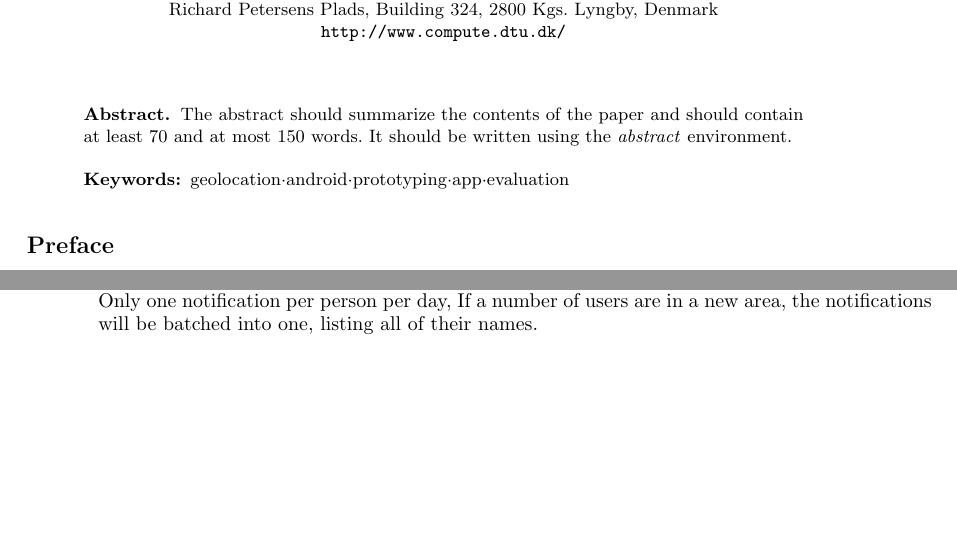
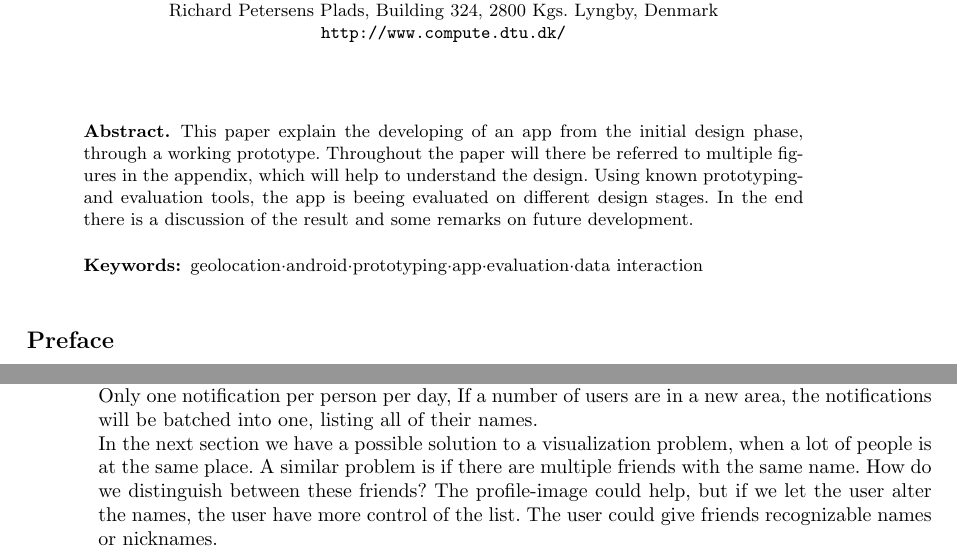
Before and after one commit to syre/personal-data-interaction, a LaTeX paper (project/project.tex): two parts of pages 1 and 6 of 29, joined at a grey line, cut so that both start at the same text, the shorter picture padded with empty space. Compiled offline with pdfLaTeX.

Commit message:
Abstract added

```diff
--- a/project/project.tex
+++ b/project/project.tex
@@ -85,10 +85,8 @@
 
 
 \begin{abstract}
-The abstract should summarize the contents of the paper and should
-contain at least 70 and at most 150 words. It should be written using the
-\emph{abstract} environment.
-\keywords{geolocation·android·prototyping·app·evaluation}
+This paper explain the developing of an app from the initial design phase, through a working prototype. Throughout the paper will there be referred to multiple figures in the appendix, which will help to understand the design. Using known prototyping- and evaluation tools, the app is beeing evaluated on different design stages. In the end there is a discussion of the result and some remarks on future development.
+\keywords{geolocation·android·prototyping·app·evaluation·data interaction}
 \end{abstract}
 
 
@@ -275,7 +273,8 @@ We would like to have used at least five evaluators for the heuristic evaluation
 Due to our "improvised" backend, for calling and texting a friend, the app makes the assumption that the friend is located in the phone book with the same name it receives from the backend.\\
 
 As mentioned in the backend section we cannot set the radius ourselves right now as it's based decimal representations on the latitude and longitudes of the users, this limitation can be corrected comparing the last known location of the sender in the backend and only relay the message if it's within a predefined range we can set.\\
-Notifications right now happen every time a friend is within radius and the app is in the background, this is of course not ideal for situations where a sudden influx of friends happen. Notifications could also annoy the user when a friend is constantly going in and out of their radius. We realize notifications are hard to get right but propose the following restrictions on notifications: Only one notification per person per day, If a number of users are in a new area, the notifications will be batched into one, listing all of their names.
+Notifications right now happen every time a friend is within radius and the app is in the background, this is of course not ideal for situations where a sudden influx of friends happen. Notifications could also annoy the user when a friend is constantly going in and out of their radius. We realize notifications are hard to get right but propose the following restrictions on notifications: Only one notification per person per day, If a number of users are in a new area, the notifications will be batched into one, listing all of their names.\\
+In the next section we have a possible solution to a visualization problem, when a lot of people is at the same place. A similar problem is if there are multiple friends with the same name. How do we distinguish between these friends? The profile-image could help, but if we let the user alter the names, the user have more control of the list. The user could give friends recognizable names or nicknames.
 \section{Future work}\label{future-work}
 From the feedback we received future work can be spent on taking the solution in several interesting directions.\\
 The solution could filter based on interests rather than friends, so an example could be if you're into skating or playing soccer, you can be notified when people who identify themselves as either type are present at the local soccerfield or skatepark.\\
```
